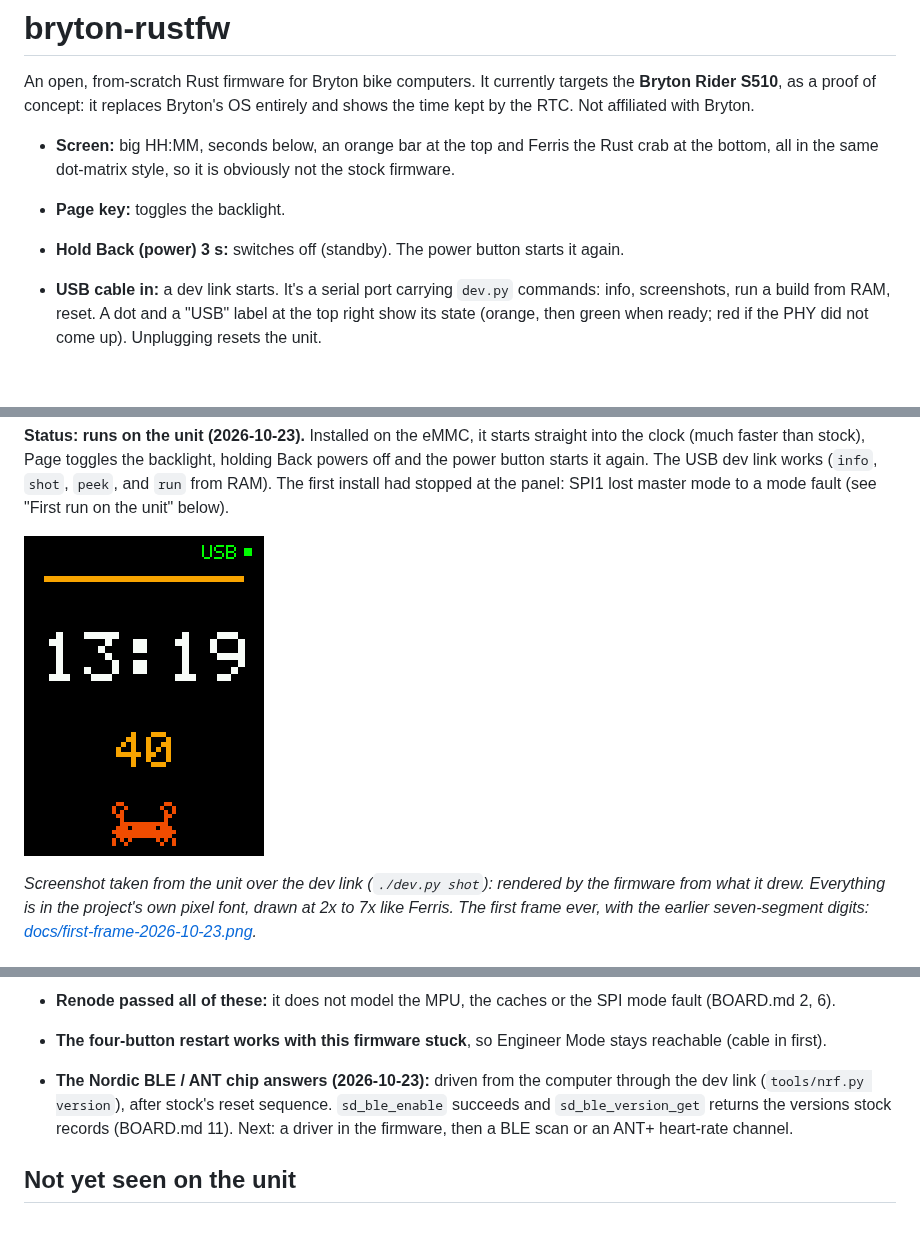
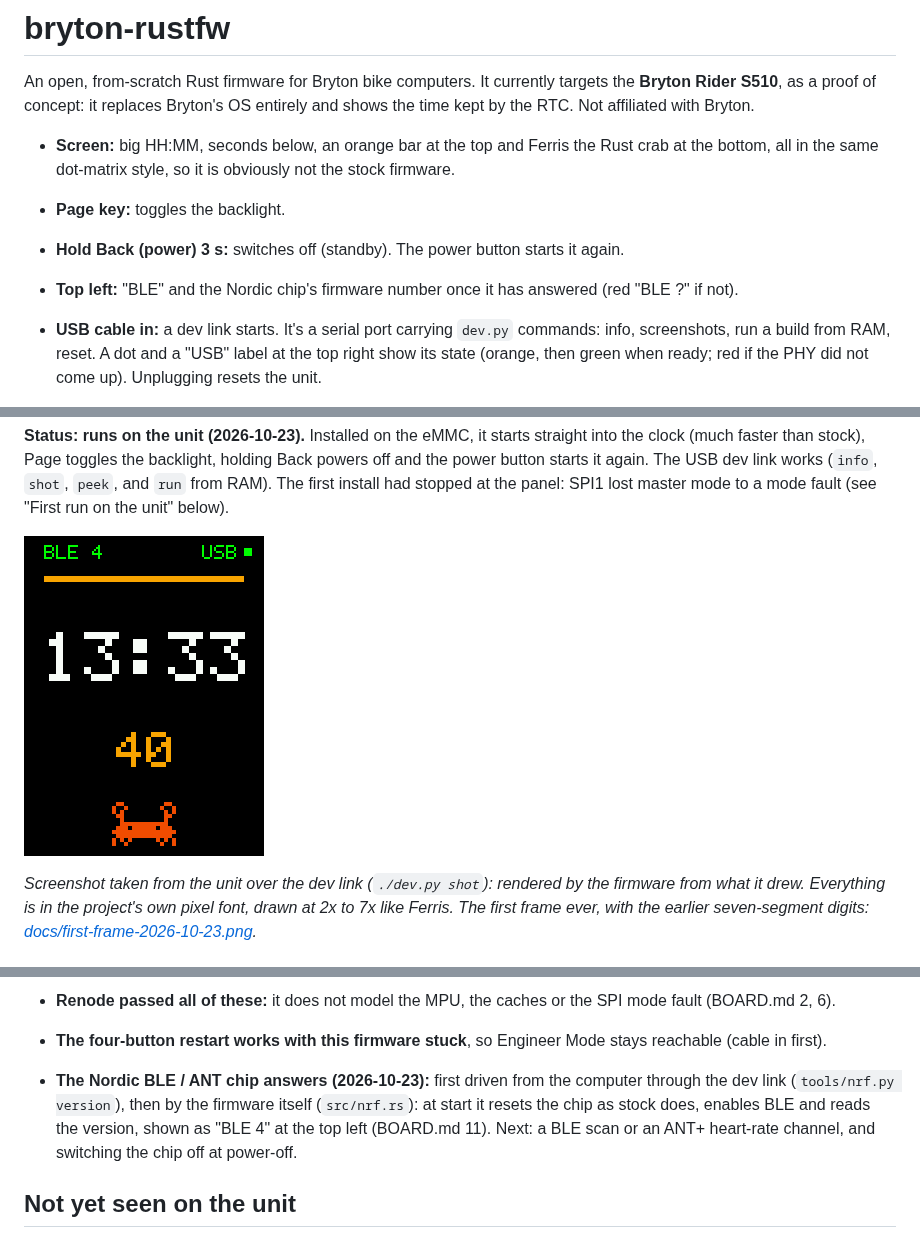
Before and after one commit to taladjidi/bryton-rustfw, a Markdown page: README.md, 3 parts joined by grey strips. GitHub-like rendering; pictures changed too: docs/screen.png; blank space fills up the shorter version.

```diff
--- a/README.md
+++ b/README.md
@@ -8,6 +8,7 @@ Bryton.
   same dot-matrix style, so it is obviously not the stock firmware.
 - **Page key:** toggles the backlight.
 - **Hold Back (power) 3 s:** switches off (standby). The power button starts it again.
+- **Top left:** "BLE" and the Nordic chip's firmware number once it has answered (red "BLE ?" if not).
 - **USB cable in:** a dev link starts. It's a serial port carrying `dev.py` commands: info, screenshots, run a
   build from RAM, reset. A dot and a "USB" label at the top right show its state (orange, then green when ready;
   red if the PHY did not come up). Unplugging resets the unit.
@@ -96,10 +97,10 @@ unplugging) returns to the installed build. See AGENTS.md, "Development loop on
 - **Renode passed all of these:** it does not model the MPU, the caches or the SPI mode fault (BOARD.md 2, 6).
 - **The four-button restart works with this firmware stuck**, so Engineer Mode stays reachable (cable in first).
 
-- **The Nordic BLE / ANT chip answers (2026-10-23):** driven from the computer through the dev link
-  (`tools/nrf.py version`), after stock's reset sequence. `sd_ble_enable` succeeds and `sd_ble_version_get`
-  returns the versions stock records (BOARD.md 11). Next: a driver in the firmware, then a BLE scan or an ANT+
-  heart-rate channel.
+- **The Nordic BLE / ANT chip answers (2026-10-23):** first driven from the computer through the dev link
+  (`tools/nrf.py version`), then by the firmware itself (`src/nrf.rs`): at start it resets the chip as stock
+  does, enables BLE and reads the version, shown as "BLE 4" at the top left (BOARD.md 11). Next: a BLE scan or an
+  ANT+ heart-rate channel, and switching the chip off at power-off.
 
 ## Not yet seen on the unit
 
```
Also changed, not shown: AGENTS.md (+2 -0 lines), BOARD.md (+5 -0 lines), 7 other files.
